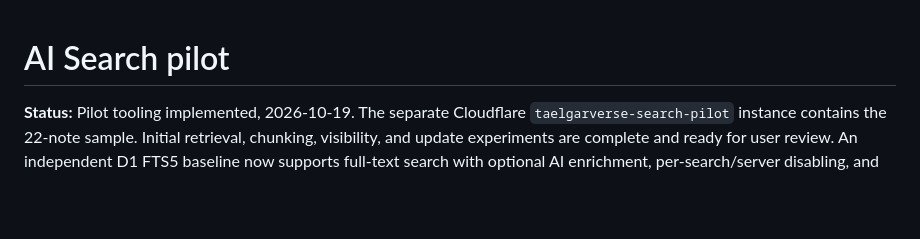
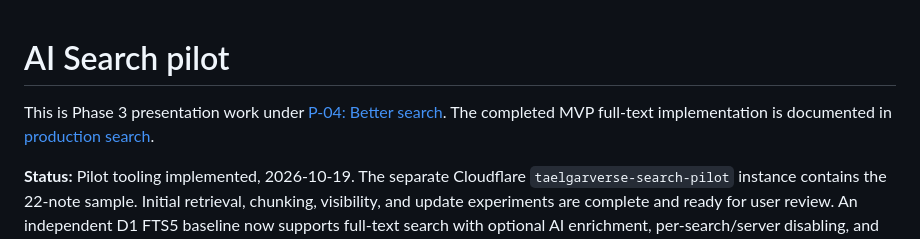
Before and after one commit to msackton/taelgarverse-core, a Markdown page: docs/search-pilot.md, the part around the change. Drawn GitHub-style; blank space fills up the shorter version.

```diff
--- a/docs/search-pilot.md
+++ b/docs/search-pilot.md
@@ -1,4 +1,7 @@
 # AI Search pilot
+
+This is Phase 3 presentation work under [P-04: Better search](roadmap.md#p-04-better-search).
+The completed MVP full-text implementation is documented in [production search](search.md).
 
 **Status:** Pilot tooling implemented, 2026-10-19. The separate Cloudflare
 `taelgarverse-search-pilot` instance contains the 22-note sample. Initial retrieval,
```
Also changed, not shown: docs/roadmap.md (+46 -33 lines).
